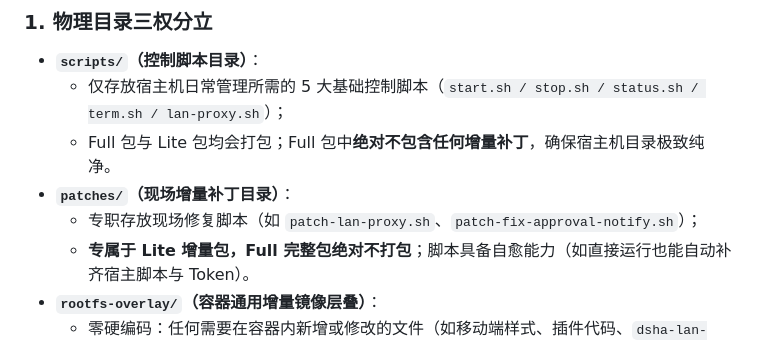
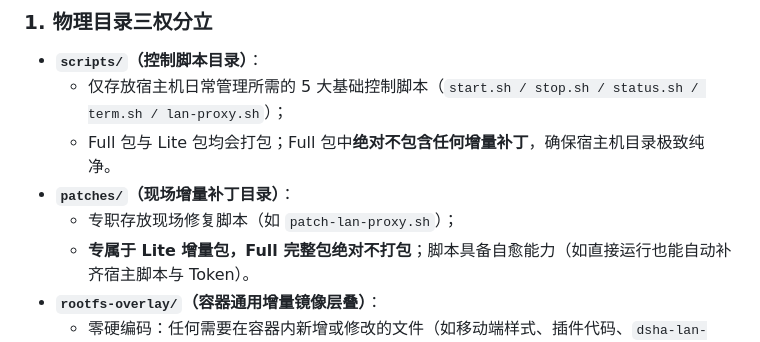
Before and after one commit to 2108282/DSHA, a Markdown page: README.md, the part around the change. Drawn GitHub-style.

Commit message:
docs: 彻底移除对已删除补丁 patch-fix-approval-notify 的文档引用

```diff
--- a/README.md
+++ b/README.md
@@ -77,7 +77,7 @@
   - 仅存放宿主机日常管理所需的 5 大基础控制脚本（`start.sh / stop.sh / status.sh / term.sh / lan-proxy.sh`）；
   - Full 包与 Lite 包均会打包；Full 包中**绝对不包含任何增量补丁**，确保宿主机目录极致纯净。
 * **`patches/`（现场增量补丁目录）**：
-  - 专职存放现场修复脚本（如 `patch-lan-proxy.sh`、`patch-fix-approval-notify.sh`）；
+  - 专职存放现场修复脚本（如 `patch-lan-proxy.sh`）；
   - **专属于 Lite 增量包，Full 完整包绝对不打包**；脚本具备自愈能力（如直接运行也能自动补齐宿主脚本与 Token）。
 * **`rootfs-overlay/`（容器通用增量镜像层叠）**：
   - 零硬编码：任何需要在容器内新增或修改的文件（如移动端样式、插件代码、`dsha-lan-proxy.js`），一律放入此目录；
```
Also changed, not shown: BUILD.md (+1 -1 lines).
